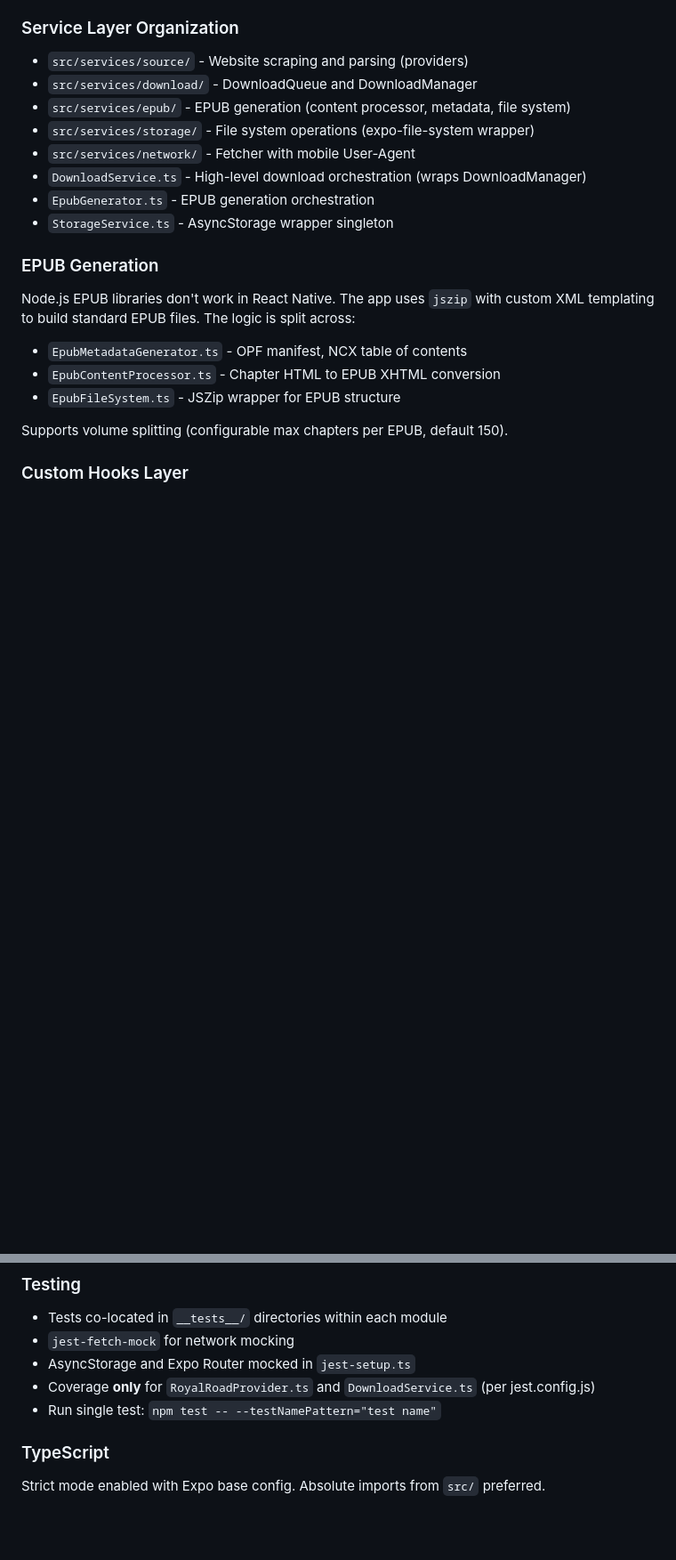
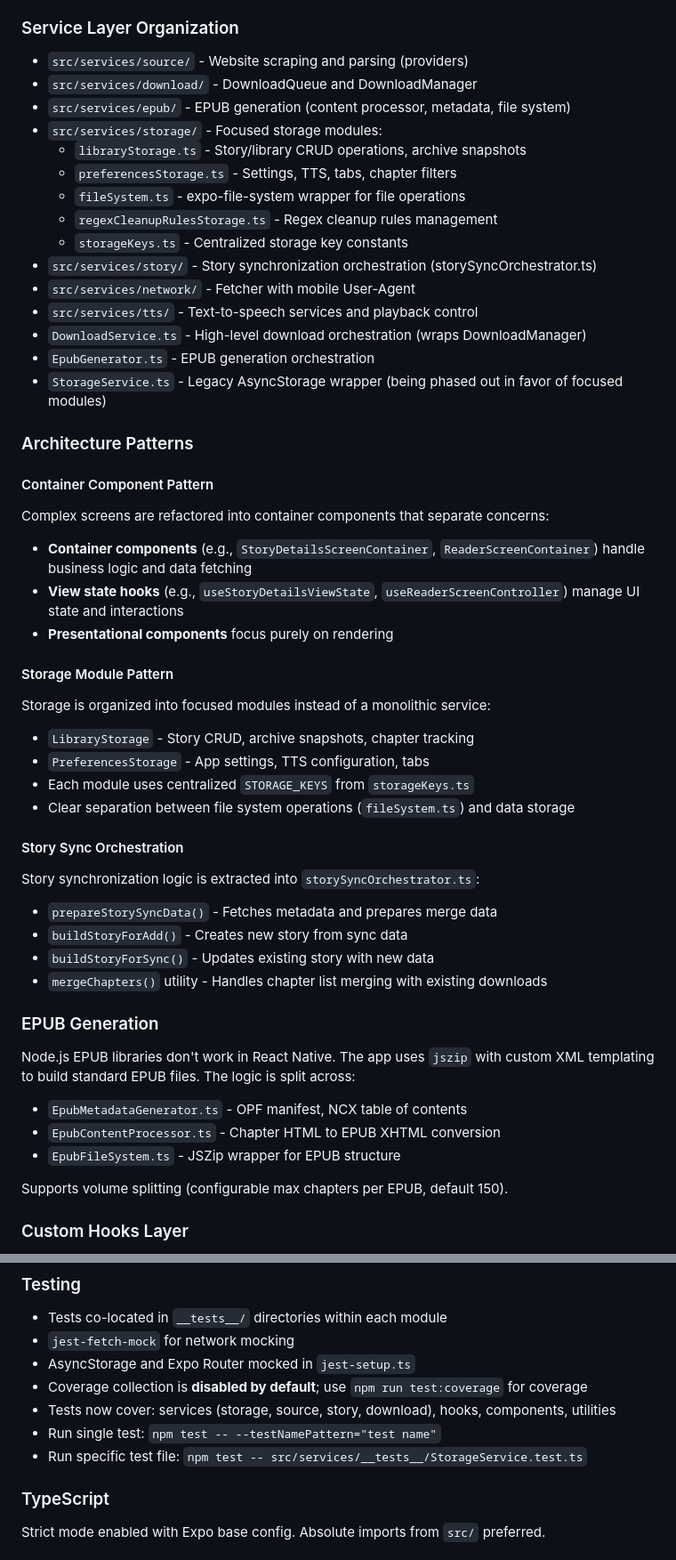
Before and after one commit to vinicius741/Webnovel-Archiver-Android, a Markdown page: CLAUDE.md, 2 parts joined by grey strips. Shown at 89% size. GitHub-like rendering; blank space fills up the shorter version.

```diff
--- a/CLAUDE.md
+++ b/CLAUDE.md
@@ -57,11 +57,40 @@ Download flow:
 - `src/services/source/` - Website scraping and parsing (providers)
 - `src/services/download/` - DownloadQueue and DownloadManager
 - `src/services/epub/` - EPUB generation (content processor, metadata, file system)
-- `src/services/storage/` - File system operations (expo-file-system wrapper)
+- `src/services/storage/` - Focused storage modules:
+  - `libraryStorage.ts` - Story/library CRUD operations, archive snapshots
+  - `preferencesStorage.ts` - Settings, TTS, tabs, chapter filters
+  - `fileSystem.ts` - expo-file-system wrapper for file operations
+  - `regexCleanupRulesStorage.ts` - Regex cleanup rules management
+  - `storageKeys.ts` - Centralized storage key constants
+- `src/services/story/` - Story synchronization orchestration (storySyncOrchestrator.ts)
 - `src/services/network/` - Fetcher with mobile User-Agent
+- `src/services/tts/` - Text-to-speech services and playback control
 - `DownloadService.ts` - High-level download orchestration (wraps DownloadManager)
 - `EpubGenerator.ts` - EPUB generation orchestration
-- `StorageService.ts` - AsyncStorage wrapper singleton
+- `StorageService.ts` - Legacy AsyncStorage wrapper (being phased out in favor of focused modules)
+
+### Architecture Patterns
+
+#### Container Component Pattern
+Complex screens are refactored into container components that separate concerns:
+- **Container components** (e.g., `StoryDetailsScreenContainer`, `ReaderScreenContainer`) handle business logic and data fetching
+- **View state hooks** (e.g., `useStoryDetailsViewState`, `useReaderScreenController`) manage UI state and interactions
+- **Presentational components** focus purely on rendering
+
+#### Storage Module Pattern
+Storage is organized into focused modules instead of a monolithic service:
+- `LibraryStorage` - Story CRUD, archive snapshots, chapter tracking
+- `PreferencesStorage` - App settings, TTS configuration, tabs
+- Each module uses centralized `STORAGE_KEYS` from `storageKeys.ts`
+- Clear separation between file system operations (`fileSystem.ts`) and data storage
+
+#### Story Sync Orchestration
+Story synchronization logic is extracted into `storySyncOrchestrator.ts`:
+- `prepareStorySyncData()` - Fetches metadata and prepares merge data
+- `buildStoryForAdd()` - Creates new story from sync data
+- `buildStoryForSync()` - Updates existing story with new data
+- `mergeChapters()` utility - Handles chapter list merging with existing downloads
 
 ### EPUB Generation
 Node.js EPUB libraries don't work in React Native. The app uses `jszip` with custom XML templating to build standard EPUB files. The logic is split across:
@@ -118,8 +166,10 @@ Polyfills Node.js modules for React Native compatibility:
 - Tests co-located in `__tests__/` directories within each module
 - `jest-fetch-mock` for network mocking
 - AsyncStorage and Expo Router mocked in `jest-setup.ts`
-- Coverage **only** for `RoyalRoadProvider.ts` and `DownloadService.ts` (per jest.config.js)
+- Coverage collection is **disabled by default**; use `npm run test:coverage` for coverage
+- Tests now cover: services (storage, source, story, download), hooks, components, utilities
 - Run single test: `npm test -- --testNamePattern="test name"`
+- Run specific test file: `npm test -- src/services/__tests__/StorageService.test.ts`
 
 ### TypeScript
 Strict mode enabled with Expo base config. Absolute imports from `src/` preferred.
```
Also changed, not shown: other parts of CLAUDE.md (+20 -1 lines), AGENTS.md (+26 -2 lines).
